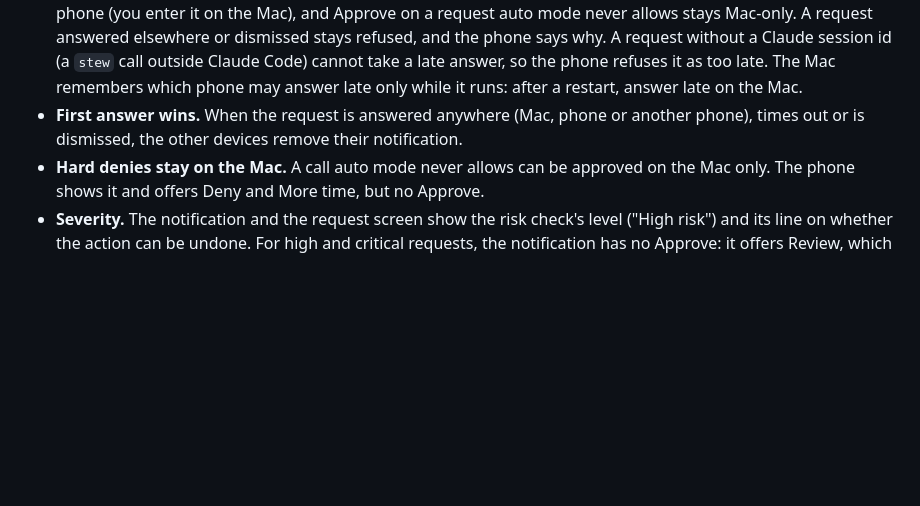
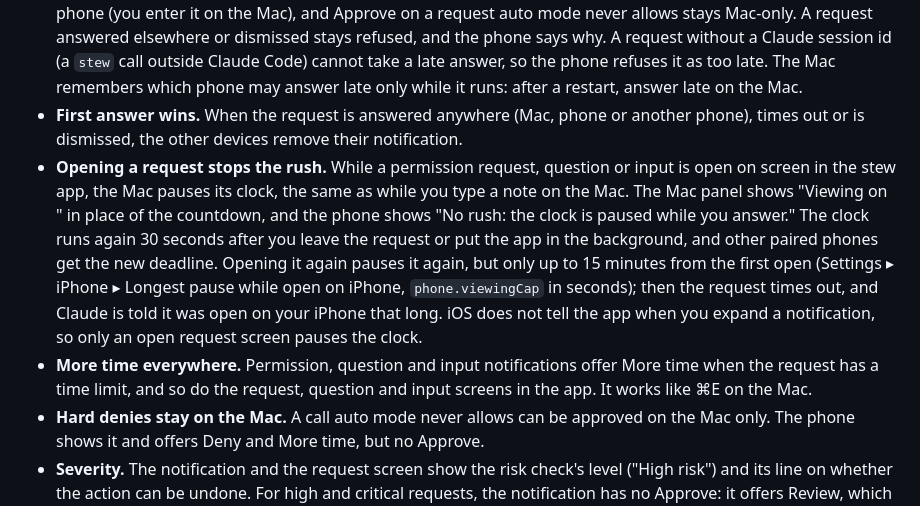
Before and after one commit to koode/stew, a Markdown page: docs/PHONE.md, the part around the change. GitHub-like rendering; blank space fills up the shorter version.

```diff
--- a/docs/PHONE.md
+++ b/docs/PHONE.md
@@ -8,6 +8,8 @@ When a request stays open while you are away from your Mac, stew sends it to you
 - **The time limit still applies.** The notification shows when the time to answer runs out. More time on the phone adds the same time as ⌘E on the Mac.
 - **Late answers.** When the time runs out on a permission request, question or input from a Claude Code session, the phone can still answer it for 24 hours, like Answer now in the Mac's History: an open request screen stays open and says "Time ran out", and History lists the request with Answer now. Approve, Deny, the question's answers or a typed reply then go to the Mac, which passes them to the session as a late answer, exactly as if you answered from its History, and the phone shows "Sent as a late answer". The History row then shows the late outcome, such as "Approved late". More time cannot bring a request back, a secret is never answered from the phone (you enter it on the Mac), and Approve on a request auto mode never allows stays Mac-only. A request answered elsewhere or dismissed stays refused, and the phone says why. A request without a Claude session id (a `stew` call outside Claude Code) cannot take a late answer, so the phone refuses it as too late. The Mac remembers which phone may answer late only while it runs: after a restart, answer late on the Mac.
 - **First answer wins.** When the request is answered anywhere (Mac, phone or another phone), times out or is dismissed, the other devices remove their notification.
+- **Opening a request stops the rush.** While a permission request, question or input is open on screen in the stew app, the Mac pauses its clock, the same as while you type a note on the Mac. The Mac panel shows "Viewing on <phone name>" in place of the countdown, and the phone shows "No rush: the clock is paused while you answer." The clock runs again 30 seconds after you leave the request or put the app in the background, and other paired phones get the new deadline. Opening it again pauses it again, but only up to 15 minutes from the first open (Settings ▸ iPhone ▸ Longest pause while open on iPhone, `phone.viewingCap` in seconds); then the request times out, and Claude is told it was open on your iPhone that long. iOS does not tell the app when you expand a notification, so only an open request screen pauses the clock.
+- **More time everywhere.** Permission, question and input notifications offer More time when the request has a time limit, and so do the request, question and input screens in the app. It works like ⌘E on the Mac.
 - **Hard denies stay on the Mac.** A call auto mode never allows can be approved on the Mac only. The phone shows it and offers Deny and More time, but no Approve.
 - **Severity.** The notification and the request screen show the risk check's level ("High risk") and its line on whether the action can be undone. For high and critical requests, the notification has no Approve: it offers Review, which opens the request in the app, plus Deny and More time. Approve in the app then shows a confirmation sheet that restates the action, the command (secrets masked) and the reversibility line, before Face ID or the passcode. For critical, you hold Approve down for about 1.5 seconds, and the sheet says it cannot be undone. Settings ▸ Claude Code ▸ Risk check ▸ Extra confirmation on iPhone sets which levels get the sheet: High and critical (the default), Critical only, or Off. The Mac refuses an approval of such a request that does not say it went through the sheet, so a stale notification action cannot skip it, and an app from before severity gets a refusal that asks to update it.
 - **Approve needs an unlocked phone.** On a locked phone the Approve action asks for Face ID or the passcode first. On an unlocked phone, and on the Watch while it is unlocked on your wrist, iOS does not ask again. Approve in the app always asks. Deny and More time never ask.
```
Also changed, not shown: README.md (+1 -0 lines), docs/images/permission-viewing-dark.png (added), docs/images/permission-viewing-light.png (added), 7 other files.
